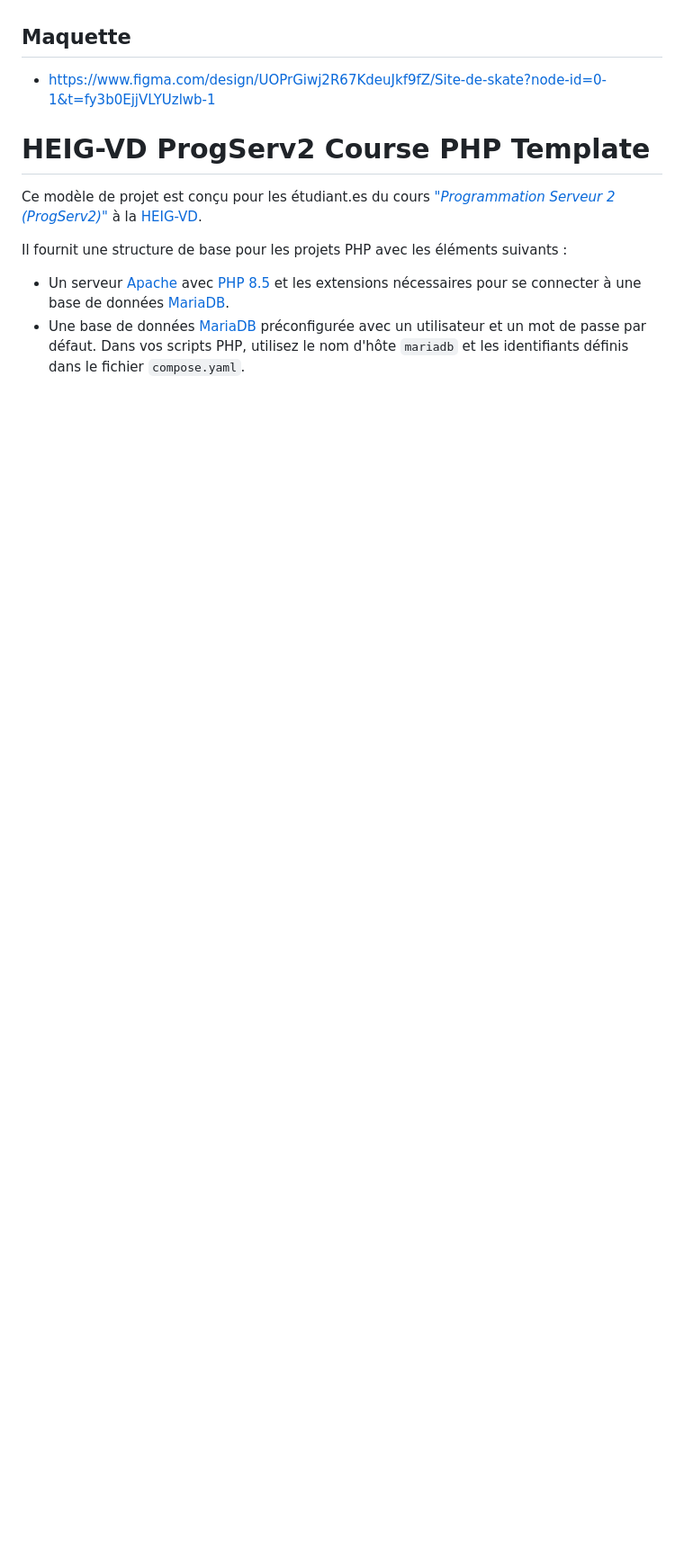
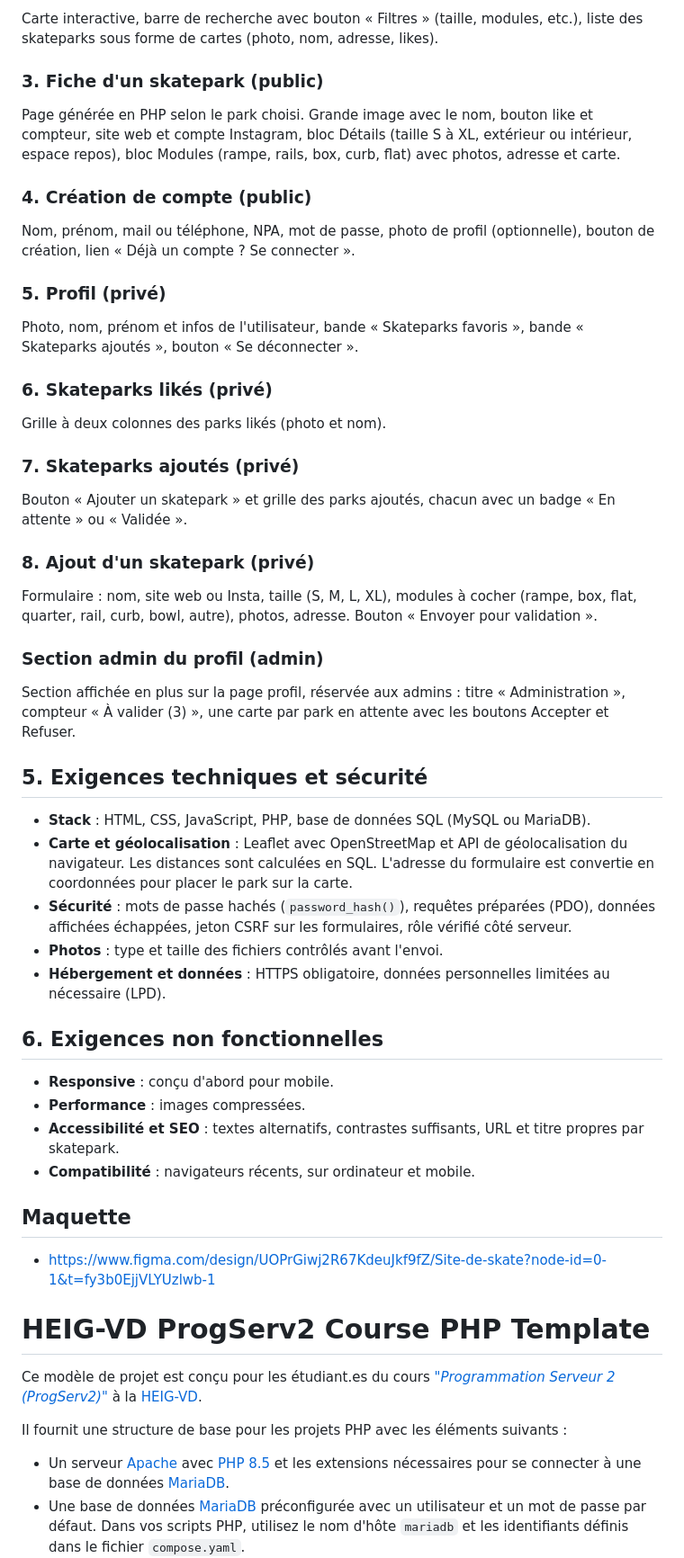
Before and after one commit to Randyheig/progserv2, a Markdown page: README.md, the part around one of its changes. Shown at 90% size. GitHub-like rendering; blank space fills up the shorter version.

```diff
--- a/README.md
+++ b/README.md
@@ -28,3 +61,48 @@
+Carte interactive, barre de recherche avec bouton « Filtres » (taille, modules, etc.), liste des skateparks sous forme de cartes (photo, nom, adresse, likes).
+
+### 3. Fiche d'un skatepark (public)
+
+Page générée en PHP selon le park choisi. Grande image avec le nom, bouton like et compteur, site web et compte Instagram, bloc Détails (taille S à XL, extérieur ou intérieur, espace repos), bloc Modules (rampe, rails, box, curb, flat) avec photos, adresse et carte.
+
+### 4. Création de compte (public)
+
+Nom, prénom, mail ou téléphone, NPA, mot de passe, photo de profil (optionnelle), bouton de création, lien « Déjà un compte ? Se connecter ».
+
+### 5. Profil (privé)
+
+Photo, nom, prénom et infos de l'utilisateur, bande « Skateparks favoris », bande « Skateparks ajoutés », bouton « Se déconnecter ».
+
+### 6. Skateparks likés (privé)
+
+Grille à deux colonnes des parks likés (photo et nom).
+
+### 7. Skateparks ajoutés (privé)
+
+Bouton « Ajouter un skatepark » et grille des parks ajoutés, chacun avec un badge « En attente » ou « Validée ».
+
+### 8. Ajout d'un skatepark (privé)
+
+Formulaire : nom, site web ou Insta, taille (S, M, L, XL), modules à cocher (rampe, box, flat, quarter, rail, curb, bowl, autre), photos, adresse. Bouton « Envoyer pour validation ».
+
+### Section admin du profil (admin)
+
+Section affichée en plus sur la page profil, réservée aux admins : titre « Administration », compteur « À valider (3) », une carte par park en attente avec les boutons Accepter et Refuser.
+
+## 5. Exigences techniques et sécurité
+
+- **Stack** : HTML, CSS, JavaScript, PHP, base de données SQL (MySQL ou MariaDB).
+- **Carte et géolocalisation** : Leaflet avec OpenStreetMap et API de géolocalisation du navigateur. Les distances sont calculées en SQL. L'adresse du formulaire est convertie en coordonnées pour placer le park sur la carte.
+- **Sécurité** : mots de passe hachés (`password_hash()`), requêtes préparées (PDO), données affichées échappées, jeton CSRF sur les formulaires, rôle vérifié côté serveur.
+- **Photos** : type et taille des fichiers contrôlés avant l'envoi.
+- **Hébergement et données** : HTTPS obligatoire, données personnelles limitées au nécessaire (LPD).
+
+## 6. Exigences non fonctionnelles
+
+- **Responsive** : conçu d'abord pour mobile.
+- **Performance** : images compressées.
+- **Accessibilité et SEO** : textes alternatifs, contrastes suffisants, URL et titre propres par skatepark.
+- **Compatibilité** : navigateurs récents, sur ordinateur et mobile.
+
 
 ## Maquette
 - https://www.figma.com/design/UOPrGiwj2R67KdeuJkf9fZ/Site-de-skate?node-id=0-1&t=fy3b0EjjVLYUzlwb-1
```
Also changed, not shown: other parts of README.md (+49 -16 lines).
